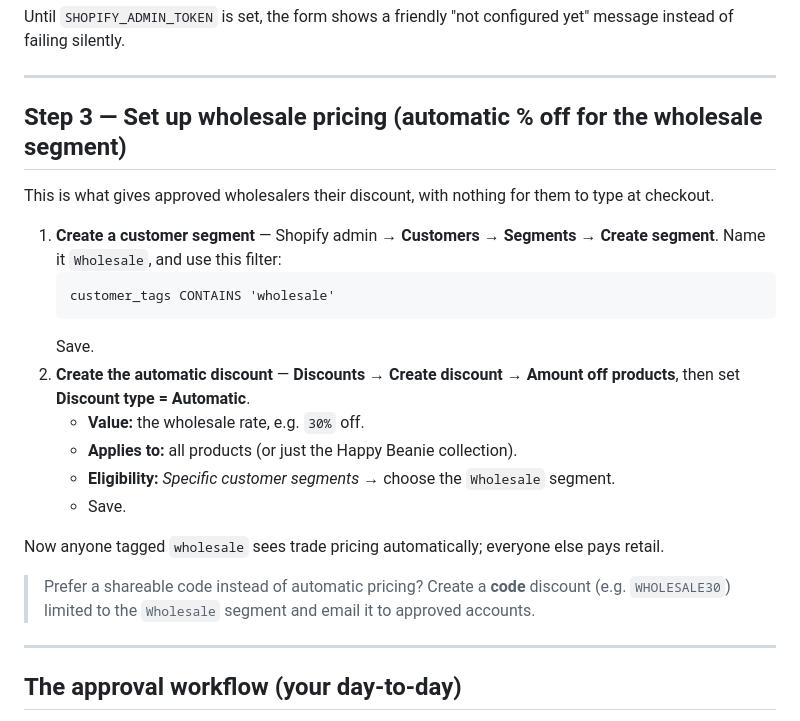
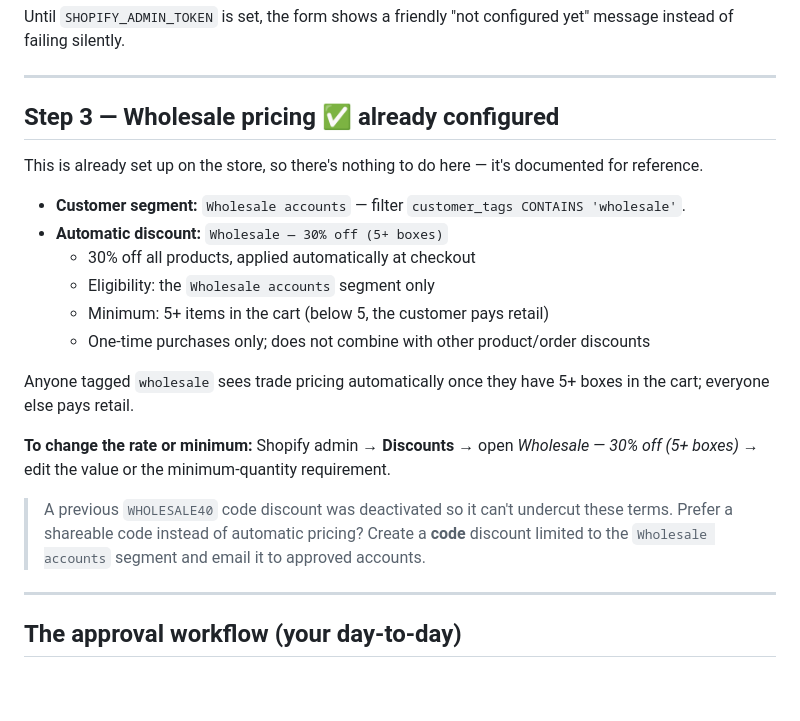
Before and after one commit to jon96jones-cyber/HappyBeanie, a Markdown page: WHOLESALE-SETUP.md, the part around the change. Rendered like a GitHub page; blank space fills up the shorter version.

Commit message:
Mark wholesale pricing as configured in setup guide
The 30%-off (5+ boxes) automatic discount for the wholesale segment is now
live on the store, and the old WHOLESALE40 code was deactivated. Update the
guide so it documents the live config instead of asking to set it up.

````diff
--- a/WHOLESALE-SETUP.md
+++ b/WHOLESALE-SETUP.md
@@ -56,27 +56,26 @@ instead of failing silently.
 
 ---
 
-## Step 3 — Set up wholesale pricing (automatic % off for the wholesale segment)
+## Step 3 — Wholesale pricing ✅ already configured
 
-This is what gives approved wholesalers their discount, with nothing for them to type at checkout.
+This is already set up on the store, so there's nothing to do here — it's documented for reference.
 
-1. **Create a customer segment** — Shopify admin → **Customers → Segments → Create segment**.
-   Name it `Wholesale`, and use this filter:
-   ```
-   customer_tags CONTAINS 'wholesale'
-   ```
-   Save.
-2. **Create the automatic discount** — **Discounts → Create discount → Amount off products**,
-   then set **Discount type = Automatic**.
-   - **Value:** the wholesale rate, e.g. `30%` off.
-   - **Applies to:** all products (or just the Happy Beanie collection).
-   - **Eligibility:** *Specific customer segments* → choose the `Wholesale` segment.
-   - Save.
+- **Customer segment:** `Wholesale accounts` — filter `customer_tags CONTAINS 'wholesale'`.
+- **Automatic discount:** `Wholesale — 30% off (5+ boxes)`
+  - 30% off all products, applied automatically at checkout
+  - Eligibility: the `Wholesale accounts` segment only
+  - Minimum: 5+ items in the cart (below 5, the customer pays retail)
+  - One-time purchases only; does not combine with other product/order discounts
 
-Now anyone tagged `wholesale` sees trade pricing automatically; everyone else pays retail.
+Anyone tagged `wholesale` sees trade pricing automatically once they have 5+ boxes in the cart;
+everyone else pays retail.
 
-> Prefer a shareable code instead of automatic pricing? Create a **code** discount (e.g.
-> `WHOLESALE30`) limited to the `Wholesale` segment and email it to approved accounts.
+**To change the rate or minimum:** Shopify admin → **Discounts** → open
+*Wholesale — 30% off (5+ boxes)* → edit the value or the minimum-quantity requirement.
+
+> A previous `WHOLESALE40` code discount was deactivated so it can't undercut these terms.
+> Prefer a shareable code instead of automatic pricing? Create a **code** discount limited to
+> the `Wholesale accounts` segment and email it to approved accounts.
 
 ---
 
````
